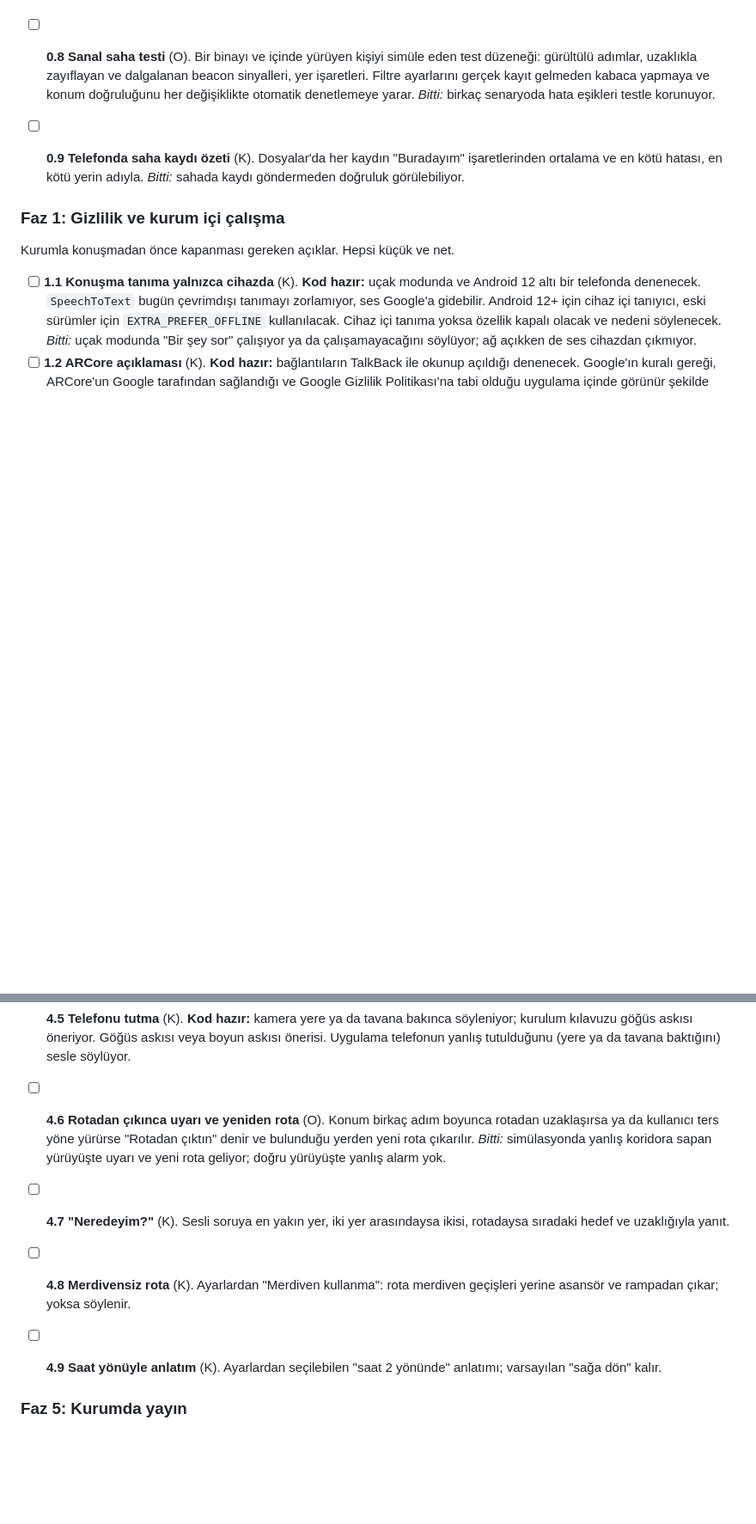
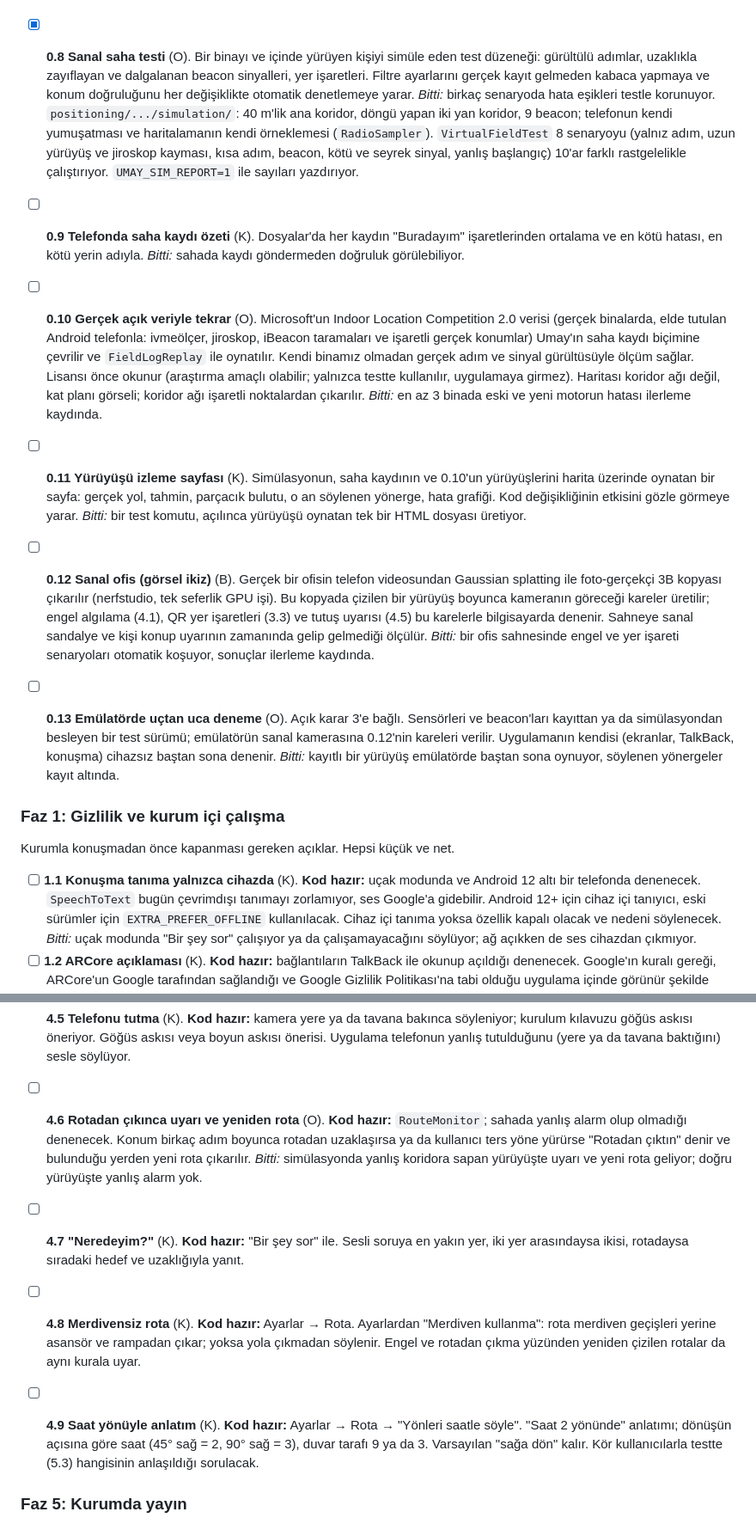
Before and after one commit to bedirhantong/Umay, a Markdown page: docs/YOL_HARITASI.md, 2 parts joined by grey strips. Shown at 86% size. Rendered like a GitHub page; blank space fills up the shorter version.

Commit message:
Roadmap: 0.8 done, 4.6–4.9 code ready, device-free testing (0.10–0.13)
Co-Authored-By: Claude Opus 5.5 <noreply@anthropic.com>

```diff
--- a/docs/YOL_HARITASI.md
+++ b/docs/YOL_HARITASI.md
@@ -120,15 +124,51 @@ Yeni bir şeye geçmeden, yazılmış ama doğrulanmamış işi gerçeğe bağla
   *Bitti:* kayıt sırasında uygulama zorla kapatılıp açılınca yürüyüş, isimli
   yerler ve okunan sinyaller yerinde; testle korunuyor.
 
-- [ ] **0.8 Sanal saha testi** (O). Bir binayı ve içinde yürüyen kişiyi
+- [x] **0.8 Sanal saha testi** (O). Bir binayı ve içinde yürüyen kişiyi
   simüle eden test düzeneği: gürültülü adımlar, uzaklıkla zayıflayan ve
   dalgalanan beacon sinyalleri, yer işaretleri. Filtre ayarlarını gerçek
   kayıt gelmeden kabaca yapmaya ve konum doğruluğunu her değişiklikte
   otomatik denetlemeye yarar.
   *Bitti:* birkaç senaryoda hata eşikleri testle korunuyor.
+  `positioning/.../simulation/`: 40 m'lik ana koridor, döngü yapan iki yan
+  koridor, 9 beacon; telefonun kendi yumuşatması ve haritalamanın kendi
+  örneklemesi (`RadioSampler`). `VirtualFieldTest` 8 senaryoyu (yalnız adım,
+  uzun yürüyüş ve jiroskop kayması, kısa adım, beacon, kötü ve seyrek sinyal,
+  yanlış başlangıç) 10'ar farklı rastgelelikle çalıştırıyor.
+  `UMAY_SIM_REPORT=1` ile sayıları yazdırıyor.
 - [ ] **0.9 Telefonda saha kaydı özeti** (K). Dosyalar'da her kaydın
   "Buradayım" işaretlerinden ortalama ve en kötü hatası, en kötü yerin adıyla.
   *Bitti:* sahada kaydı göndermeden doğruluk görülebiliyor.
+- [ ] **0.10 Gerçek açık veriyle tekrar** (O). Microsoft'un Indoor Location
+  Competition 2.0 verisi (gerçek binalarda, elde tutulan Android telefonla:
+  ivmeölçer, jiroskop, iBeacon taramaları ve işaretli gerçek konumlar)
+  Umay'ın saha kaydı biçimine çevrilir ve `FieldLogReplay` ile oynatılır.
+  Kendi binamız olmadan gerçek adım ve sinyal gürültüsüyle ölçüm sağlar.
+  Lisansı önce okunur (araştırma amaçlı olabilir; yalnızca testte kullanılır,
+  uygulamaya girmez). Haritası koridor ağı değil, kat planı görseli; koridor
+  ağı işaretli noktalardan çıkarılır.
+  *Bitti:* en az 3 binada eski ve yeni motorun hatası ilerleme kaydında.
+- [ ] **0.11 Yürüyüşü izleme sayfası** (K). Simülasyonun, saha kaydının ve
+  0.10'un yürüyüşlerini harita üzerinde oynatan bir sayfa: gerçek yol,
+  tahmin, parçacık bulutu, o an söylenen yönerge, hata grafiği. Kod
+  değişikliğinin etkisini gözle görmeye yarar.
+  *Bitti:* bir test komutu, açılınca yürüyüşü oynatan tek bir HTML dosyası
+  üretiyor.
+- [ ] **0.12 Sanal ofis (görsel ikiz)** (B). Gerçek bir ofisin telefon
+  videosundan Gaussian splatting ile foto-gerçekçi 3B kopyası çıkarılır
+  (nerfstudio, tek seferlik GPU işi). Bu kopyada çizilen bir yürüyüş
+  boyunca kameranın göreceği kareler üretilir; engel algılama (4.1), QR yer
+  işaretleri (3.3) ve tutuş uyarısı (4.5) bu karelerle bilgisayarda
+  denenir. Sahneye sanal sandalye ve kişi konup uyarının zamanında gelip
+  gelmediği ölçülür.
+  *Bitti:* bir ofis sahnesinde engel ve yer işareti senaryoları
+  otomatik koşuyor, sonuçlar ilerleme kaydında.
+- [ ] **0.13 Emülatörde uçtan uca deneme** (O). Açık karar 3'e bağlı.
+  Sensörleri ve beacon'ları kayıttan ya da simülasyondan besleyen bir test
+  sürümü; emülatörün sanal kamerasına 0.12'nin kareleri verilir. Uygulamanın
+  kendisi (ekranlar, TalkBack, konuşma) cihazsız baştan sona denenir.
+  *Bitti:* kayıtlı bir yürüyüş emülatörde baştan sona oynuyor, söylenen
+  yönergeler kayıt altında.
 
 ### Faz 1: Gizlilik ve kurum içi çalışma
 
@@ -276,17 +316,24 @@ Kurumla konuşmadan önce kapanması gereken açıklar. Hepsi küçük ve net.
   Uygulama telefonun yanlış tutulduğunu (yere ya da tavana baktığını) sesle
   söylüyor.
 
-- [ ] **4.6 Rotadan çıkınca uyarı ve yeniden rota** (O). Konum birkaç adım
+- [ ] **4.6 Rotadan çıkınca uyarı ve yeniden rota** (O). **Kod hazır:**
+  `RouteMonitor`; sahada yanlış alarm olup olmadığı denenecek. Konum birkaç adım
   boyunca rotadan uzaklaşırsa ya da kullanıcı ters yöne yürürse "Rotadan
   çıktın" denir ve bulunduğu yerden yeni rota çıkarılır.
   *Bitti:* simülasyonda yanlış koridora sapan yürüyüşte uyarı ve yeni rota
   geliyor; doğru yürüyüşte yanlış alarm yok.
-- [ ] **4.7 "Neredeyim?"** (K). Sesli soruya en yakın yer, iki yer
+- [ ] **4.7 "Neredeyim?"** (K). **Kod hazır:** "Bir şey sor" ile. Sesli
+  soruya en yakın yer, iki yer
   arasındaysa ikisi, rotadaysa sıradaki hedef ve uzaklığıyla yanıt.
-- [ ] **4.8 Merdivensiz rota** (K). Ayarlardan "Merdiven kullanma":
-  rota merdiven geçişleri yerine asansör ve rampadan çıkar; yoksa söylenir.
-- [ ] **4.9 Saat yönüyle anlatım** (K). Ayarlardan seçilebilen "saat 2
-  yönünde" anlatımı; varsayılan "sağa dön" kalır.
+- [ ] **4.8 Merdivensiz rota** (K). **Kod hazır:** Ayarlar → Rota. Ayarlardan
+  "Merdiven kullanma": rota merdiven geçişleri yerine asansör ve rampadan
+  çıkar; yoksa yola çıkmadan söylenir. Engel ve rotadan çıkma yüzünden
+  yeniden çizilen rotalar da aynı kurala uyar.
+- [ ] **4.9 Saat yönüyle anlatım** (K). **Kod hazır:** Ayarlar → Rota →
+  "Yönleri saatle söyle". "Saat 2 yönünde" anlatımı; dönüşün açısına göre
+  saat (45° sağ = 2, 90° sağ = 3), duvar tarafı 9 ya da 3. Varsayılan
+  "sağa dön" kalır. Kör kullanıcılarla testte (5.3) hangisinin anlaşıldığı
+  sorulacak.
 
 ### Faz 5: Kurumda yayın
 
```
Also changed, not shown: other parts of docs/YOL_HARITASI.md (+23 -0 lines).
